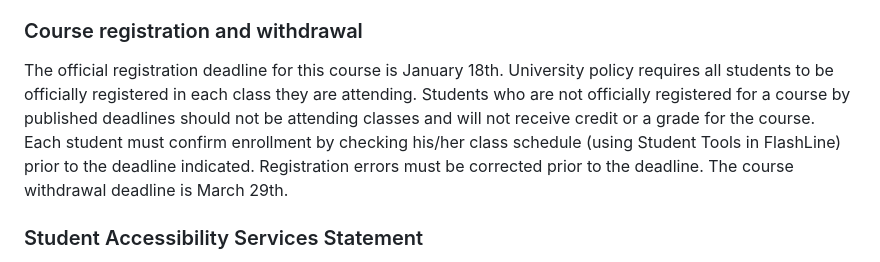
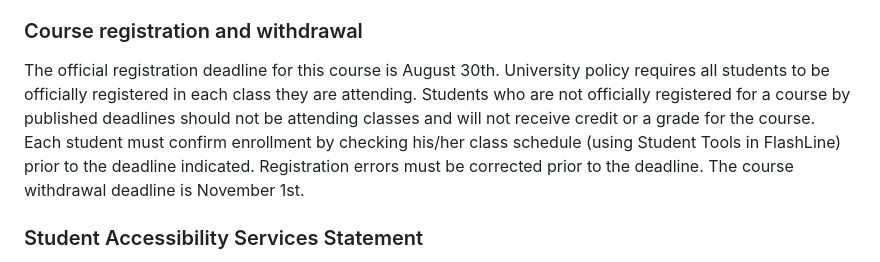
Before and after one commit to pjbitterman/KSU_x9076, a Markdown page: syllabus/syllabus.md, the part around the change. Rendered like a GitHub page.

Commit message:
change syllabus dates for fall

```diff
--- a/syllabus/syllabus.md
+++ b/syllabus/syllabus.md
@@ -200,7 +200,7 @@ The request for excusal must be made, in writing, during the first fourteen (14)
 You will be notified by me if your request is approved, or, if it is approved with modification. I will work with you in an effort to arrange a mutually agreeable alternative arrangement. For more information regarding this Policy you may contact the Student Ombuds (<ombuds@kent.edu>).
 
 ### Course registration and withdrawal
-The official registration deadline for this course is January 18th.  University policy requires all students to be officially registered in each class they are attending. Students who are not officially registered for a course by published deadlines should not be attending classes and will not receive credit or a grade for the course. Each student must confirm enrollment by checking his/her class schedule (using Student Tools in FlashLine) prior to the deadline indicated.  Registration errors must be corrected prior to the deadline. The course withdrawal deadline is March 29th.
+The official registration deadline for this course is August 30th.  University policy requires all students to be officially registered in each class they are attending. Students who are not officially registered for a course by published deadlines should not be attending classes and will not receive credit or a grade for the course. Each student must confirm enrollment by checking his/her class schedule (using Student Tools in FlashLine) prior to the deadline indicated.  Registration errors must be corrected prior to the deadline. The course withdrawal deadline is November 1st.
 
 ### Student Accessibility Services Statement
 Kent State University is committed to inclusive and accessible education experiences for all students. University Policy 3342-3-01.3 requires that students with disabilities be provided reasonable accommodations to ensure equal access to course content. Students with disabilities are encouraged to connect with Student Accessibility Services as early as possible to establish accommodations. If you anticipate or experience academic barriers based on a disability (including mental health, chronic medical conditions, or injuries), please let me know immediately.
```
